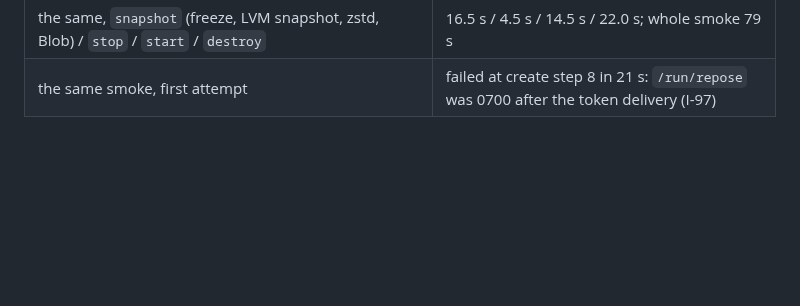
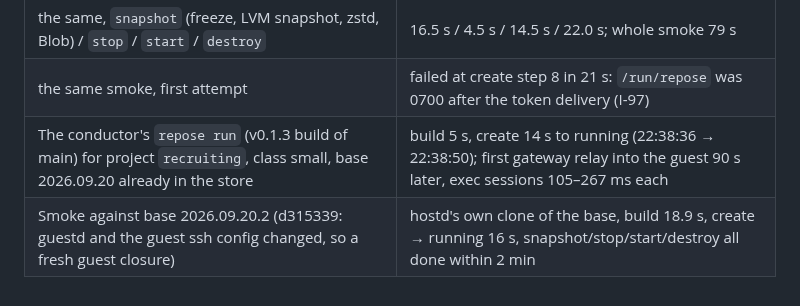
Before and after one commit to Heracraft/factory, a Markdown page: docs/RESEARCH.md, the part around the change. Rendered like a GitHub page; blank space fills up the shorter version.

Commit message:
docs(research): the first CLI-driven guest and the smoke on the second base

```diff
--- a/docs/RESEARCH.md
+++ b/docs/RESEARCH.md
@@ -669,3 +669,5 @@ reached; a row without a number was not measured.
 | the same, `create` (thin volume, taps, virtiofsd, Cloud Hypervisor, Ready, secrets, project setup) | 21.5 s to running |
 | the same, `snapshot` (freeze, LVM snapshot, zstd, Blob) / `stop` / `start` / `destroy` | 16.5 s / 4.5 s / 14.5 s / 22.0 s; whole smoke 79 s |
 | the same smoke, first attempt | failed at create step 8 in 21 s: `/run/repose` was 0700 after the token delivery (I-97) |
+| The conductor's `repose run` (v0.1.3 build of main) for project `recruiting`, class small, base 2026.09.20 already in the store | build 5 s, create 14 s to running (22:38:36 → 22:38:50); first gateway relay into the guest 90 s later, exec sessions 105–267 ms each |
+| Smoke against base 2026.09.20.2 (d315339: guestd and the guest ssh config changed, so a fresh guest closure) | hostd's own clone of the base, build 18.9 s, create → running 16 s, snapshot/stop/start/destroy all done within 2 min |
```
